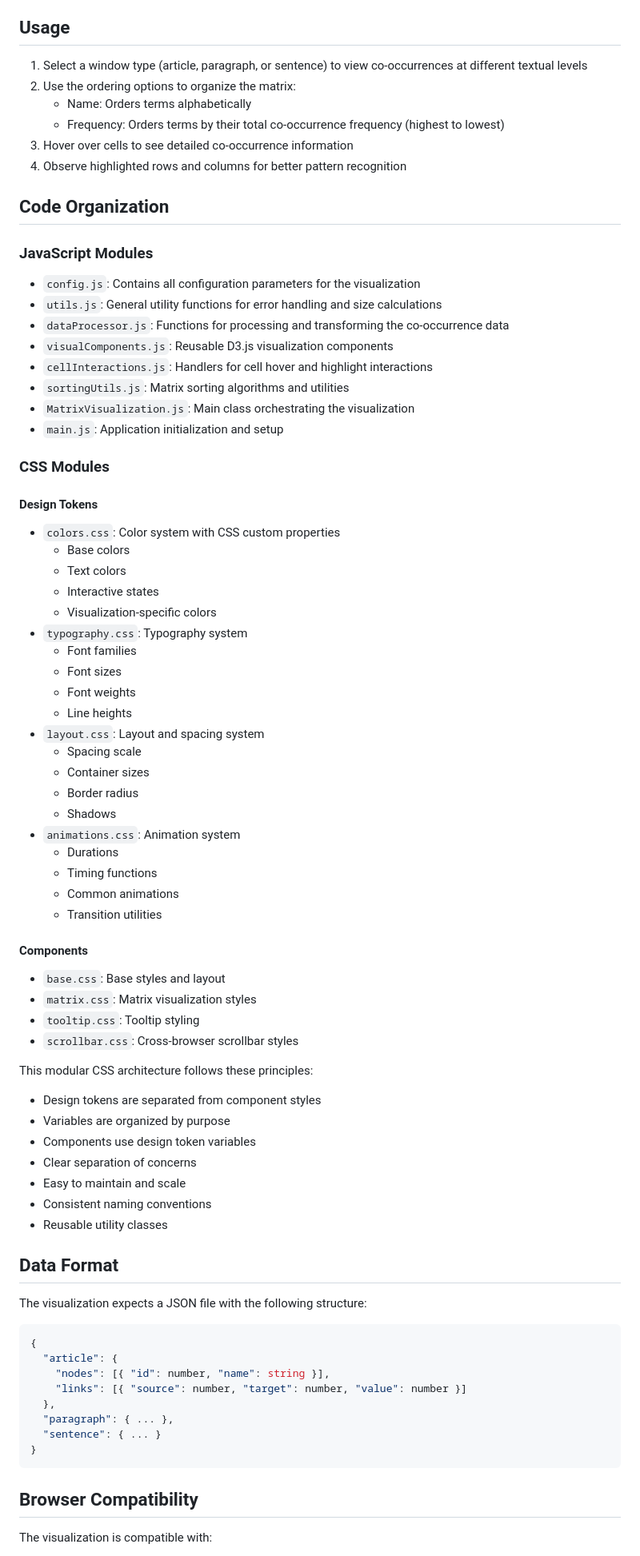
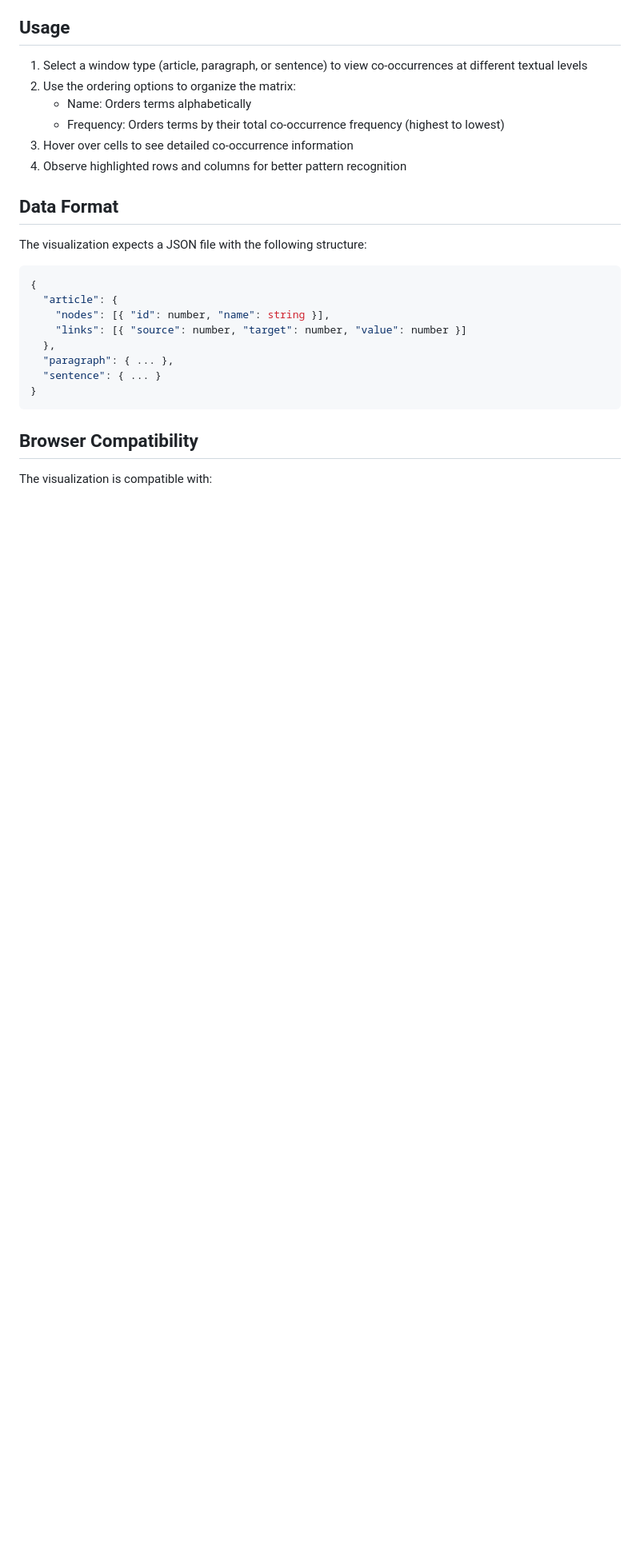
Before and after one commit to fmadore/IWAC-co-occurrence-matrix, a Markdown page: README.md, the part around one of its changes. Shown at 80% size. Rendered like a GitHub page; blank space fills up the shorter version.

```diff
--- a/README.md
+++ b/README.md
@@ -81,57 +163,6 @@ IWAC-co-occurrence-matrix/
 3. Hover over cells to see detailed co-occurrence information
 4. Observe highlighted rows and columns for better pattern recognition
 
-## Code Organization
-
-### JavaScript Modules
-- `config.js`: Contains all configuration parameters for the visualization
-- `utils.js`: General utility functions for error handling and size calculations
-- `dataProcessor.js`: Functions for processing and transforming the co-occurrence data
-- `visualComponents.js`: Reusable D3.js visualization components
-- `cellInteractions.js`: Handlers for cell hover and highlight interactions
-- `sortingUtils.js`: Matrix sorting algorithms and utilities
-- `MatrixVisualization.js`: Main class orchestrating the visualization
-- `main.js`: Application initialization and setup
-
-### CSS Modules
-
-#### Design Tokens
-- `colors.css`: Color system with CSS custom properties
-  - Base colors
-  - Text colors
-  - Interactive states
-  - Visualization-specific colors
-- `typography.css`: Typography system
-  - Font families
-  - Font sizes
-  - Font weights
-  - Line heights
-- `layout.css`: Layout and spacing system
-  - Spacing scale
-  - Container sizes
-  - Border radius
-  - Shadows
-- `animations.css`: Animation system
-  - Durations
-  - Timing functions
-  - Common animations
-  - Transition utilities
-
-#### Components
-- `base.css`: Base styles and layout
-- `matrix.css`: Matrix visualization styles
-- `tooltip.css`: Tooltip styling
-- `scrollbar.css`: Cross-browser scrollbar styles
-
-This modular CSS architecture follows these principles:
-- Design tokens are separated from component styles
-- Variables are organized by purpose
-- Components use design token variables
-- Clear separation of concerns
-- Easy to maintain and scale
-- Consistent naming conventions
-- Reusable utility classes
-
 ## Data Format
 
 The visualization expects a JSON file with the following structure:
```
Also changed, not shown: other parts of README.md (+90 -0 lines).
